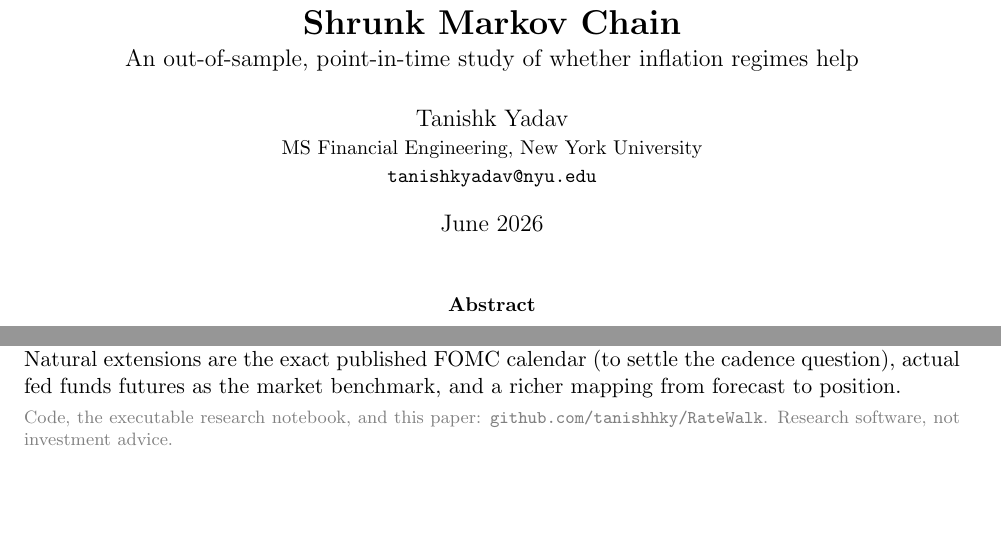
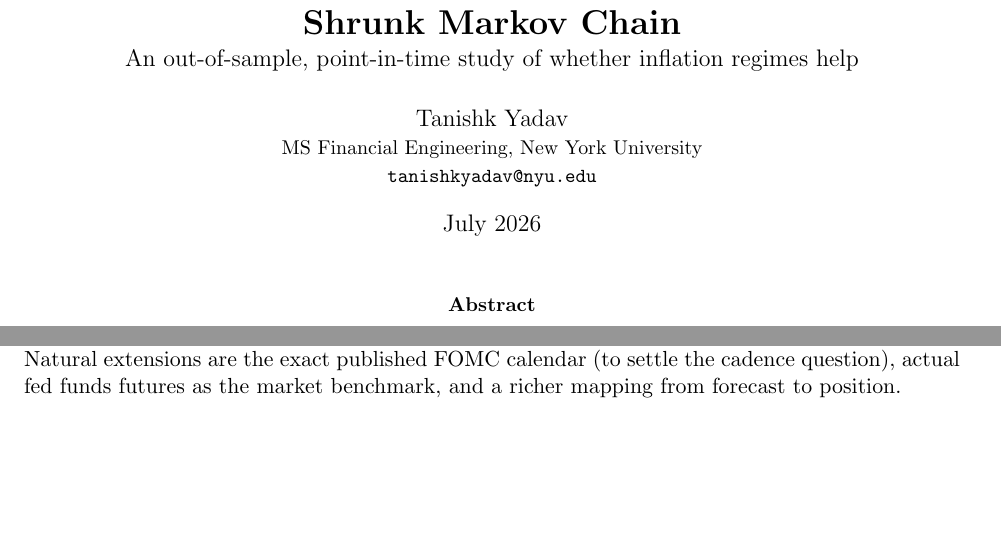
Before and after one commit to tanishhky/RateWalk, a LaTeX paper (paper/ratewalk.tex): two parts of pages 1 and 5 of 5, joined at a grey line, cut so that both start at the same text, the shorter picture padded with empty space. Compiled offline with pdfLaTeX.

Commit message:
Style pass on paper for SSRN submission; note SSRN abstract in README
Activated the accent color/fancyhdr styling already defined in the
preamble, updated the date, and dropped the code-and-data disclaimer
line per direction. README now links the SSRN working-paper submission
(Abstract ID 7119438, under review).

```diff
--- a/paper/ratewalk.tex
+++ b/paper/ratewalk.tex
@@ -13,11 +21,15 @@
+\fancyhead[L]{\footnotesize\itshape RateWalk}
+\fancyhead[R]{\footnotesize\thepage}
+\renewcommand{\headrulewidth}{0.3pt}
 
 \title{\textbf{RateWalk: Forecasting Fed Rate Decisions with a Shrunk Markov Chain}\\[2pt]
 \large An out-of-sample, point-in-time study of whether inflation regimes help}
 \author{Tanishk Yadav\\\small MS Financial Engineering, New York University\\\small \texttt{tanishkyadav@nyu.edu}}
-\date{June 2026}
+\date{July 2026}
 
 \begin{document}
 \maketitle
+\thispagestyle{fancy}
 
 \begin{abstract}
 \noindent
@@ -226,9 +238,4 @@ published FOMC calendar (to settle the cadence question), actual fed funds
 futures as the market benchmark, and a richer mapping from forecast to
 position.
 
-\vspace{4pt}
-\noindent\footnotesize\textcolor{gray}{Code, the executable research notebook, and
-this paper: \texttt{github.com/tanishhky/RateWalk}. Research software, not
-investment advice.}
-
 \end{document}
```
Also changed, not shown: README.md, paper/ratewalk.pdf, paper/ratewalk.tex (14 more changed lines).
